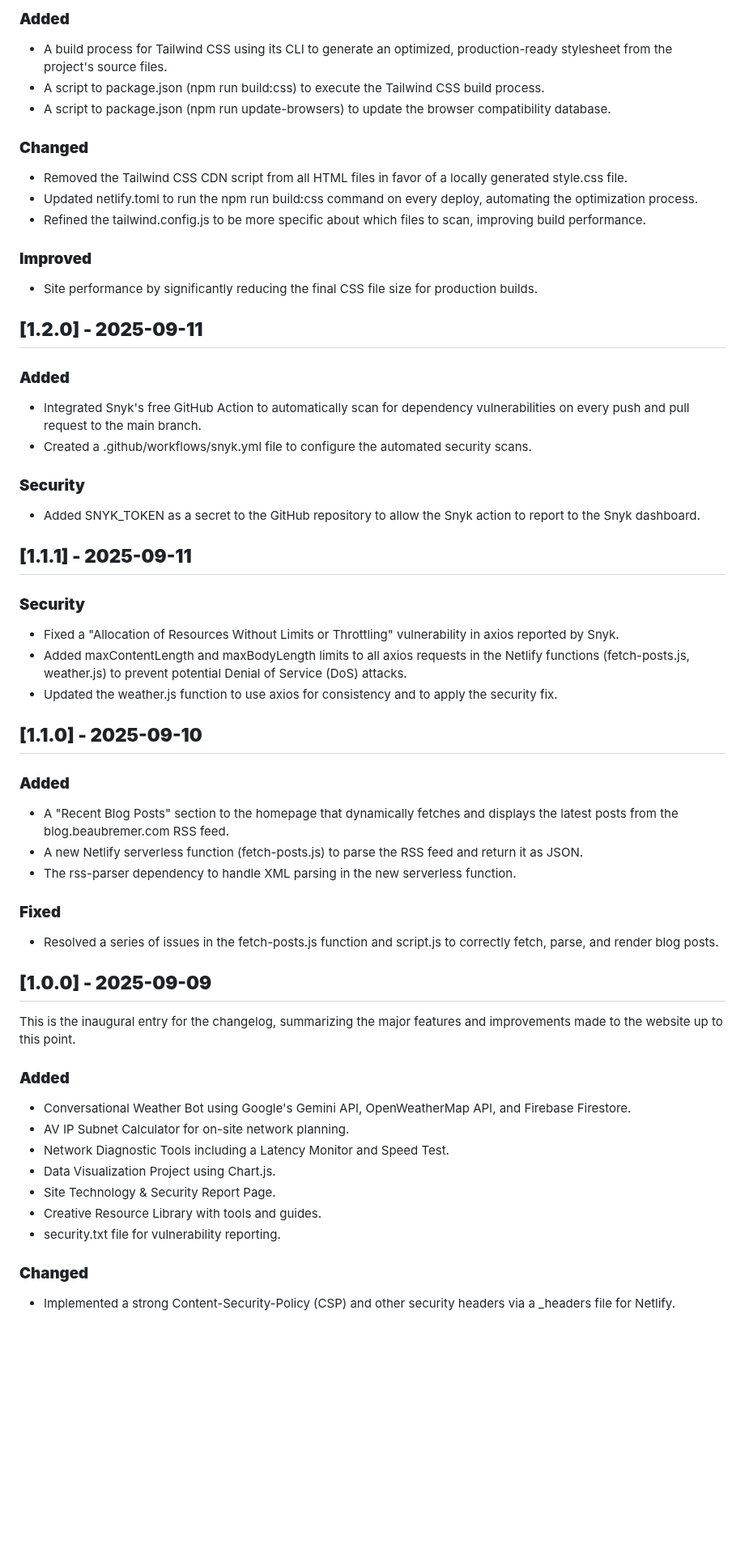
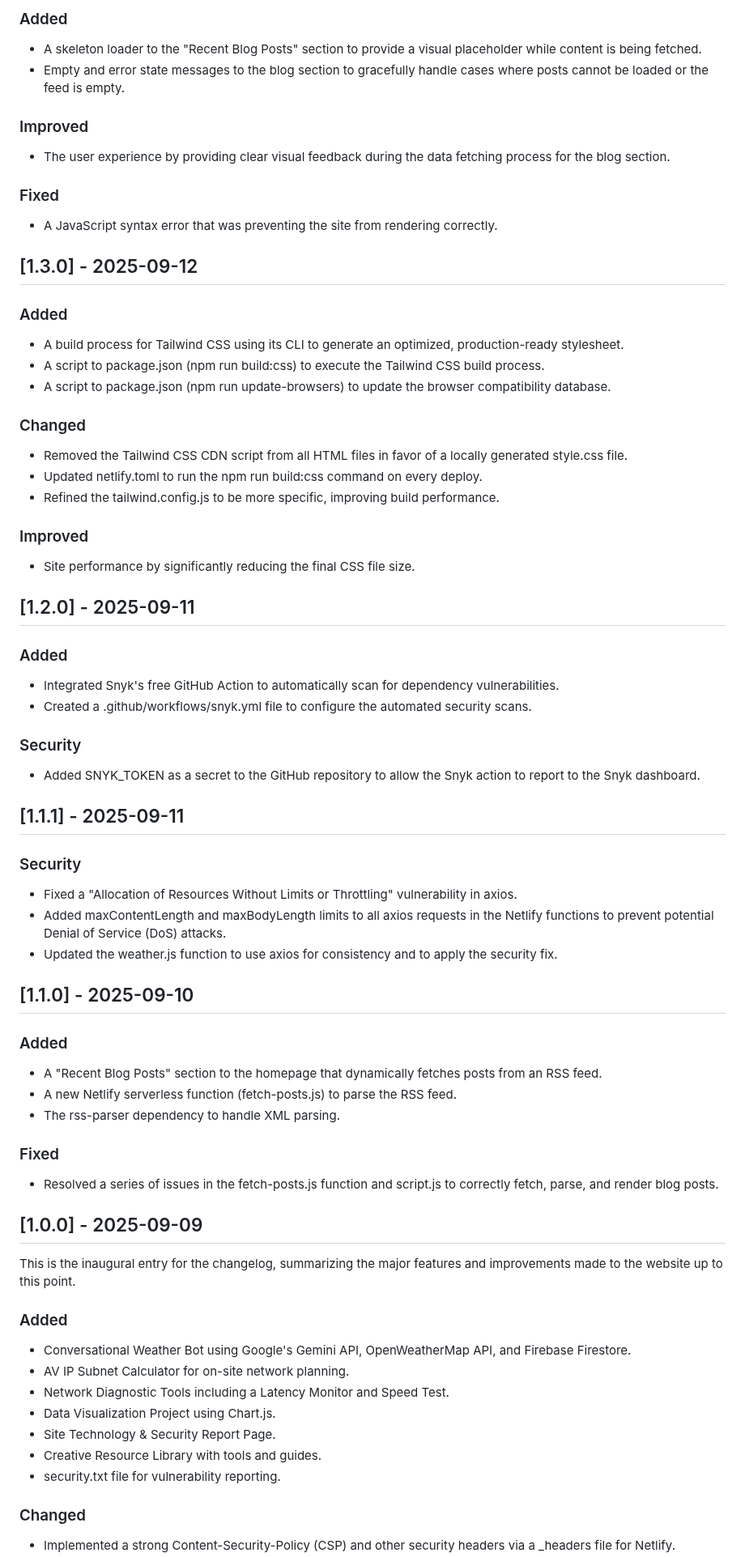
Before and after one commit to KnowOneActual/BB_Website, a Markdown page: CHANGELOG.md, the part around one of its changes. Shown at 81% size. GitHub-like rendering; blank space fills up the shorter version.

```diff
--- a/CHANGELOG.md
+++ b/CHANGELOG.md
@@ -10,85 +10,110 @@ The format is based on [Keep a Changelog](https://keepachangelog.com/en/1.0.0/),
 
 
-### **Added**
+### Added
 
 
 
-* A build process for Tailwind CSS using its CLI to generate an optimized, production-ready stylesheet from the project's source files.
+* A skeleton loader to the "Recent Blog Posts" section to provide a visual placeholder while content is being fetched.
+* Empty and error state messages to the blog section to gracefully handle cases where posts cannot be loaded or the feed is empty.
+
+
+### Improved
+
+
+
+* The user experience by providing clear visual feedback during the data fetching process for the blog section.
+
+
+### Fixed
+
+
+
+* A JavaScript syntax error that was preventing the site from rendering correctly.
+
+
+## [1.3.0] - 2025-09-12
+
+
+### Added
+
+
+
+* A build process for Tailwind CSS using its CLI to generate an optimized, production-ready stylesheet.
 * A script to package.json (npm run build:css) to execute the Tailwind CSS build process.
 * A script to package.json (npm run update-browsers) to update the browser compatibility database.
 
 
-### **Changed**
+### Changed
 
 
 
 * Removed the Tailwind CSS CDN script from all HTML files in favor of a locally generated style.css file.
-* Updated netlify.toml to run the npm run build:css command on every deploy, automating the optimization process.
-* Refined the tailwind.config.js to be more specific about which files to scan, improving build performance.
+* Updated netlify.toml to run the npm run build:css command on every deploy.
+* Refined the tailwind.config.js to be more specific, improving build performance.
 
 
-### **Improved**
+### Improved
 
 
 
-* Site performance by significantly reducing the final CSS file size for production builds.
+* Site performance by significantly reducing the final CSS file size.
 
 
-## **[1.2.0] - 2025-09-11**
+## [1.2.0] - 2025-09-11
 
 
-### **Added**
+### Added
 
 
 
-* Integrated Snyk's free GitHub Action to automatically scan for dependency vulnerabilities on every push and pull request to the main branch.
+* Integrated Snyk's free GitHub Action to automatically scan for dependency vulnerabilities.
 * Created a .github/workflows/snyk.yml file to configure the automated security scans.
 
 
-### **Security**
+### Security
 
 
 
 * Added SNYK_TOKEN as a secret to the GitHub repository to allow the Snyk action to report to the Snyk dashboard.
 
 
-## **[1.1.1] - 2025-09-11**
+## [1.1.1] - 2025-09-11
 
 
-### **Security**
+### Security
 
 
 
-* Fixed a "Allocation of Resources Without Limits or Throttling" vulnerability in axios reported by Snyk.
-* Added maxContentLength and maxBodyLength limits to all axios requests in the Netlify functions (fetch-posts.js, weather.js) to prevent potential Denial of Service (DoS) attacks.
+* Fixed a "Allocation of Resources Without Limits or Throttling" vulnerability in axios.
+* Added maxContentLength and maxBodyLength limits to all axios requests in the Netlify functions to prevent potential Denial of Service (DoS) attacks.
 * Updated the weather.js function to use axios for consistency and to apply the security fix.
 
 
-## **[1.1.0] - 2025-09-10**
+## [1.1.0] - 2025-09-10
 
 
-### **Added**
+### Added
 
 
 
-* A "Recent Blog Posts" section to the homepage that dynamically fetches and displays the latest posts from the blog.beaubremer.com RSS feed.
-* A new Netlify serverless function (fetch-posts.js) to parse the RSS feed and return it as JSON.
-* The rss-parser dependency to handle XML parsing in the new serverless function.
+* A "Recent Blog Posts" section to the homepage that dynamically fetches posts from an RSS feed.
+* A new Netlify serverless function (fetch-posts.js) to parse the RSS feed.
+* The rss-parser dependency to handle XML parsing.
 
 
-### **Fixed**
+### Fixed
 
 
 
 * Resolved a series of issues in the fetch-posts.js function and script.js to correctly fetch, parse, and render blog posts.
 
 
-## **[1.0.0] - 2025-09-09**
+## [1.0.0] - 2025-09-09
 
 This is the inaugural entry for the changelog, summarizing the major features and improvements made to the website up to this point.
 
 
-### **Added**
+### Added
 
 
 
@@ -101,7 +126,7 @@ This is the inaugural entry for the changelog, summarizing the major features an
 * security.txt file for vulnerability reporting.
 
 
-### **Changed**
+### Changed
 
 
 
```
Also changed, not shown: other parts of CHANGELOG.md (+3 -3 lines).
